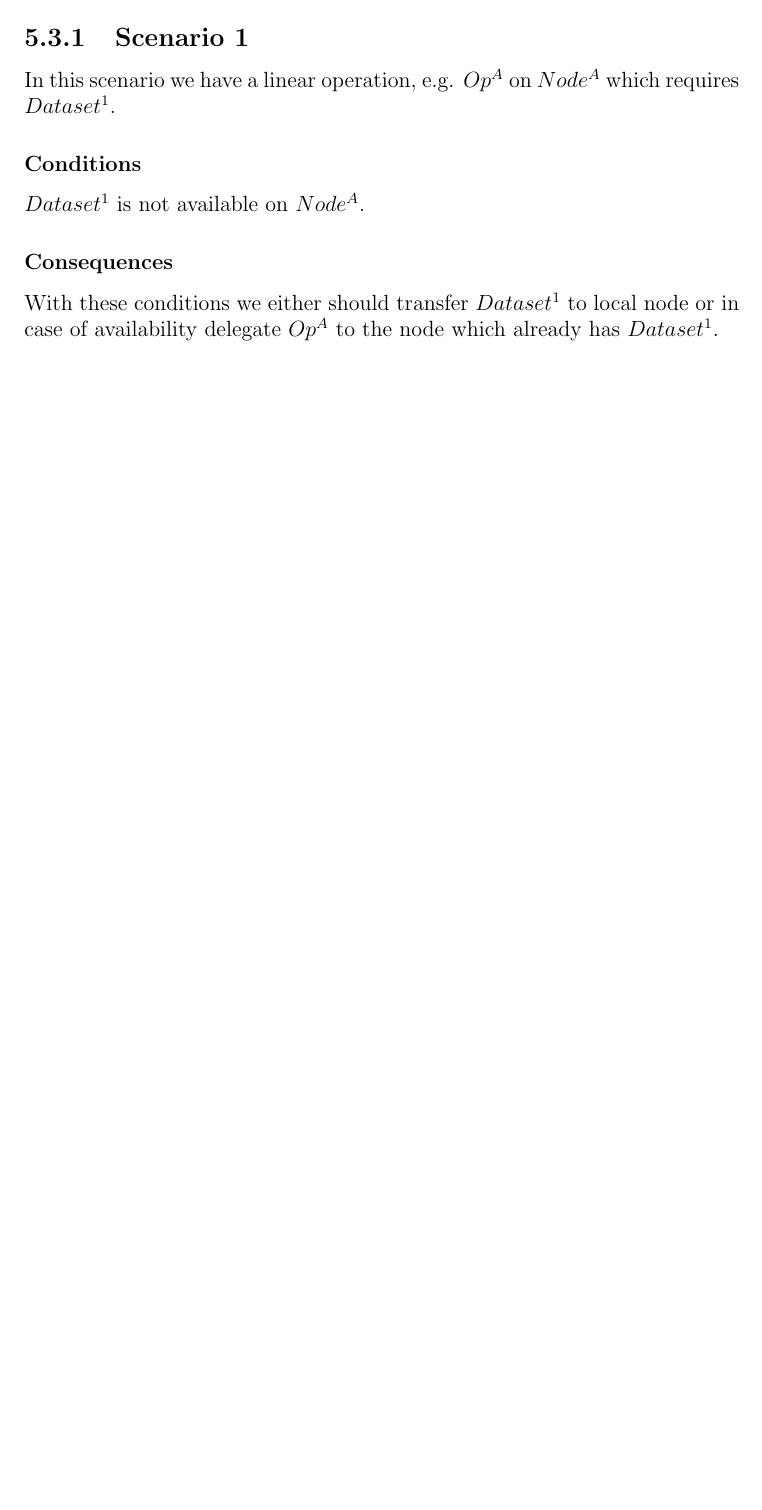
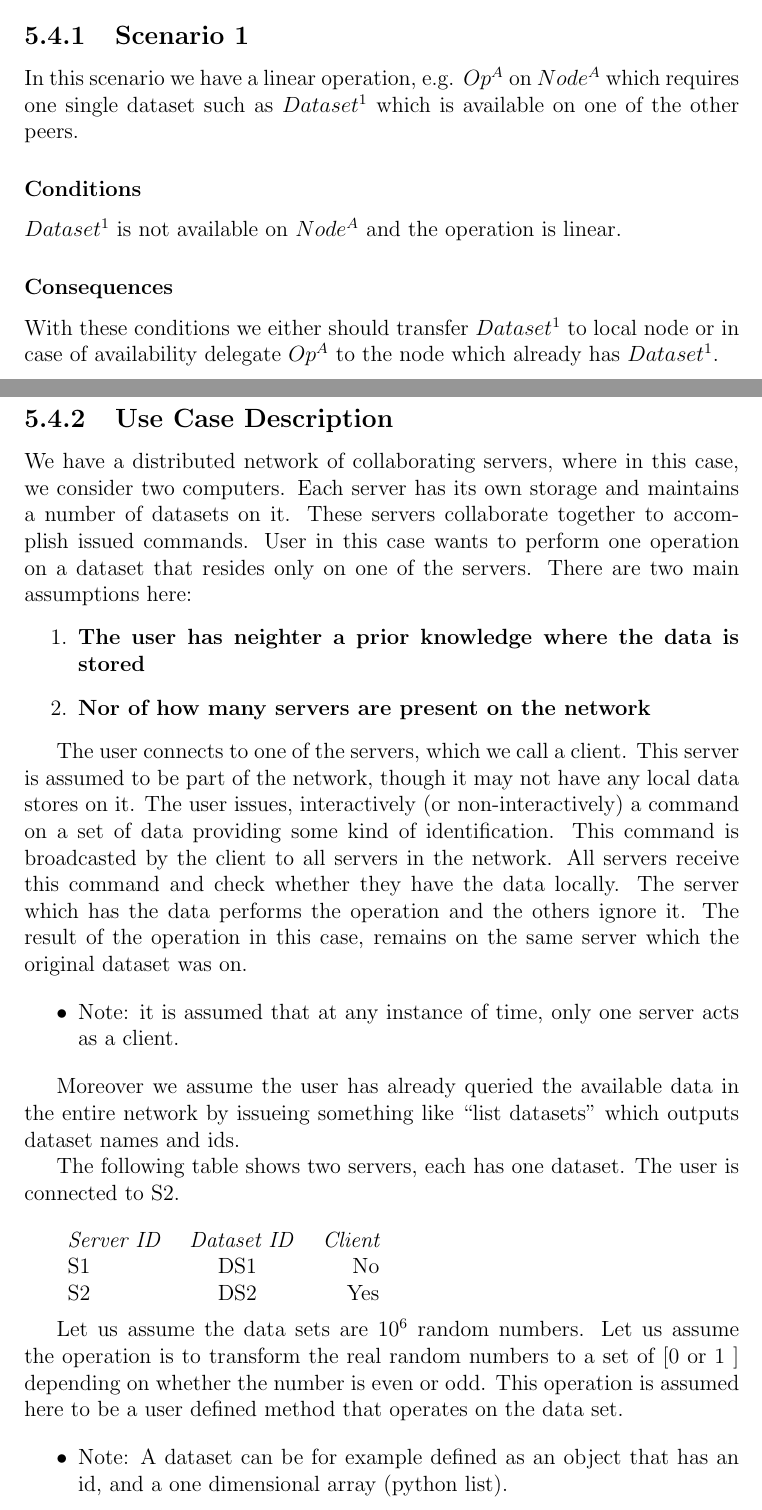
Before and after one commit to mehdisadeghi/cme-thesis, a LaTeX thesis (thesis.tex, which reads scenarios.tex): part of page 25 of 29 before the commit and two parts of pages 26 and 27 of 32 after it, the two joined at a grey line, cut so that both start at the same text, the shorter picture padded with empty space. The pictures show the PDF file thesis.pdf that the author committed with the source.

Commit message:
eoy commit

```diff
--- a/scenarios.tex
+++ b/scenarios.tex
@@ -84,7 +89,55 @@ controlling it.
 \subsection{Scenario 1}
 In this scenario we have a linear operation, e.g. \(Op^A\) on \(Node^A\) which
-requires \( Dataset^1 \).
+requires one single dataset such as \( Dataset^1 \) which is available on one of the other peers.
 
-\subsubsection{Conditions} \( Dataset^1 \) is not available on \( Node^A \).
+\subsubsection{Conditions} \( Dataset^1 \) is not available on \( Node^A \) and the operation is linear.
 \subsubsection{Consequences} With these conditions we either should transfer \( Dataset^1 \)
 to local node or in case of availability delegate \(Op^A\) to the node which already has \( Dataset^1 \).
+
+\subsection{Use Case Description}
+We have a distributed network of collaborating servers, where in this case, we consider two computers.
+Each server has its own storage and maintains a number of datasets on it. These servers collaborate
+together to accomplish issued commands. User in this case wants to perform one operation on a dataset
+that resides only on one of the servers. There are two main assumptions here:
+\begin{enumerate}
+\item \textbf{The user has neighter a prior knowledge where the data is stored}
+\item \textbf{Nor of how many servers are present on the network}
+\end{enumerate}
+
+The user connects to one of the servers, which we call a client. This server is assumed to be part
+of the network, though it may not have any local data stores on it. The user issues, interactively
+(or non-interactively) a command on a set of data providing some kind of identification. This command
+is broadcasted by the client to all servers in the network. All servers receive this command and check
+whether they have the data locally. The server which has the data performs the operation and the others
+ignore it. The result of the operation in this case, remains on the same server which the original
+dataset was on.
+
+\begin{itemize}
+\item Note: it is assumed that at any instance of time, only one server acts as a client.
+\end{itemize}
+
+Moreover we assume the user has already queried the available data in the entire network by
+issueing something like “list datasets” which outputs dataset names and ids.
+
+The following table shows two servers, each has one dataset. The user is connected to S2.\\
+
+\begin{tabular}{ l c r }
+\em{Server ID} & \em{ Dataset ID} & \em{ Client} \\
+S1 & DS1 & No \\
+S2 & DS2 & Yes \\
+\end{tabular}\\
+
+Let us assume the data sets are \(10^6\) random numbers.
+Let us assume the operation is to transform the real random numbers to a set of [0 or 1 ] depending on whether the number is even or odd.
+This operation is assumed here to be a user defined method that operates on the data set.
+
+\begin{itemize}
+\item Note: A dataset can be for example defined as an object that has an id, and a one dimensional array (python list).
+\end{itemize}
+
+The user issues the command like this from a python shell:
+
+\begin{itemize}
+\item real2bin(DS1) will result in -> Broadcast(real2bin(DS1))
+\item Note: it is assumed that all functions are already defined on all servers, since they execute the same environment.
+\end{itemize}
```
Also changed, not shown: thesis.pdf, scenarios.tex (35 more changed lines).
